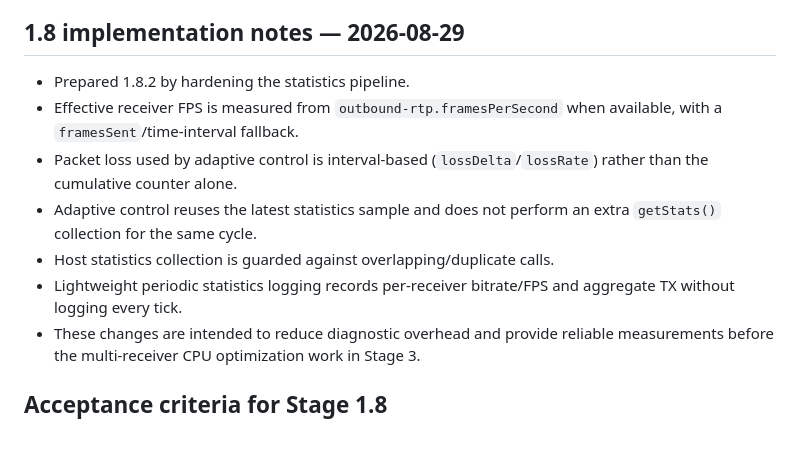
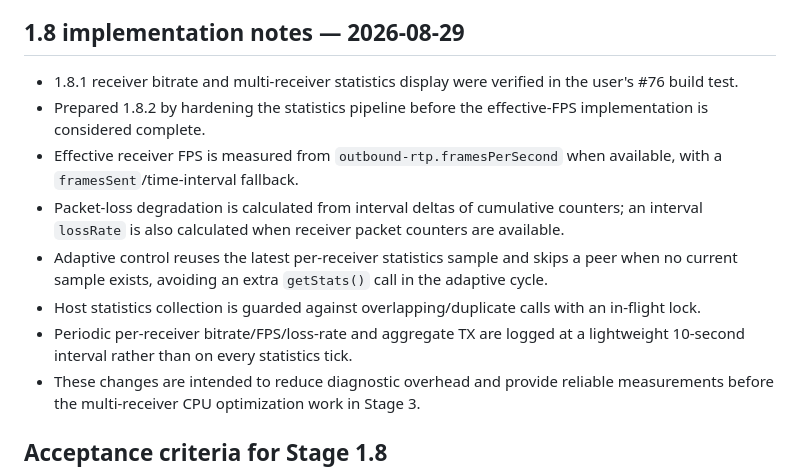
Before and after one commit to artembal90/lan-desktop-stream, a Markdown page: docs/STAGE_1_8_NETWORK_DIAGNOSTICS.md, the part around the change. GitHub-like rendering; blank space fills up the shorter version.

Commit message:
docs(stage-1.8): record stats hardening and FPS implementation

```diff
--- a/docs/STAGE_1_8_NETWORK_DIAGNOSTICS.md
+++ b/docs/STAGE_1_8_NETWORK_DIAGNOSTICS.md
@@ -84,12 +84,13 @@ Diagnostics must allow us to determine whether overload is caused by:
 - Old-session cleanup must never remove the replacement or another active receiver.
 
 ## 1.8 implementation notes — 2026-08-29
-- Prepared 1.8.2 by hardening the statistics pipeline.
+- 1.8.1 receiver bitrate and multi-receiver statistics display were verified in the user's #76 build test.
+- Prepared 1.8.2 by hardening the statistics pipeline before the effective-FPS implementation is considered complete.
 - Effective receiver FPS is measured from `outbound-rtp.framesPerSecond` when available, with a `framesSent`/time-interval fallback.
-- Packet loss used by adaptive control is interval-based (`lossDelta`/`lossRate`) rather than the cumulative counter alone.
-- Adaptive control reuses the latest statistics sample and does not perform an extra `getStats()` collection for the same cycle.
-- Host statistics collection is guarded against overlapping/duplicate calls.
-- Lightweight periodic statistics logging records per-receiver bitrate/FPS and aggregate TX without logging every tick.
+- Packet-loss degradation is calculated from interval deltas of cumulative counters; an interval `lossRate` is also calculated when receiver packet counters are available.
+- Adaptive control reuses the latest per-receiver statistics sample and skips a peer when no current sample exists, avoiding an extra `getStats()` call in the adaptive cycle.
+- Host statistics collection is guarded against overlapping/duplicate calls with an in-flight lock.
+- Periodic per-receiver bitrate/FPS/loss-rate and aggregate TX are logged at a lightweight 10-second interval rather than on every statistics tick.
 - These changes are intended to reduce diagnostic overhead and provide reliable measurements before the multi-receiver CPU optimization work in Stage 3.
 
 ## Acceptance criteria for Stage 1.8
```
